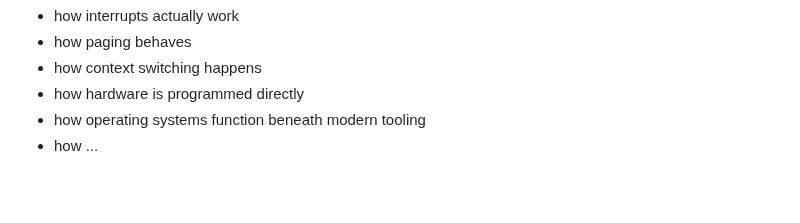
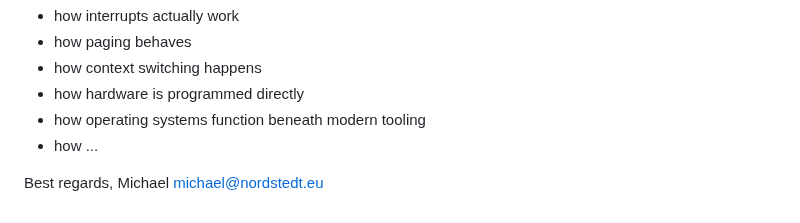
Before and after one commit to michael-x86/code, a Markdown page: README.md, the part around the change. Drawn GitHub-style; blank space fills up the shorter version.

Commit message:
contact details
michael@nordstedt.eu

```diff
--- a/README.md
+++ b/README.md
@@ -229,3 +229,8 @@ The goal is understanding:
 - how hardware is programmed directly
 - how operating systems function beneath modern tooling
 - how ...
+
+
+Best regards,
+Michael
+michael@nordstedt.eu
```
